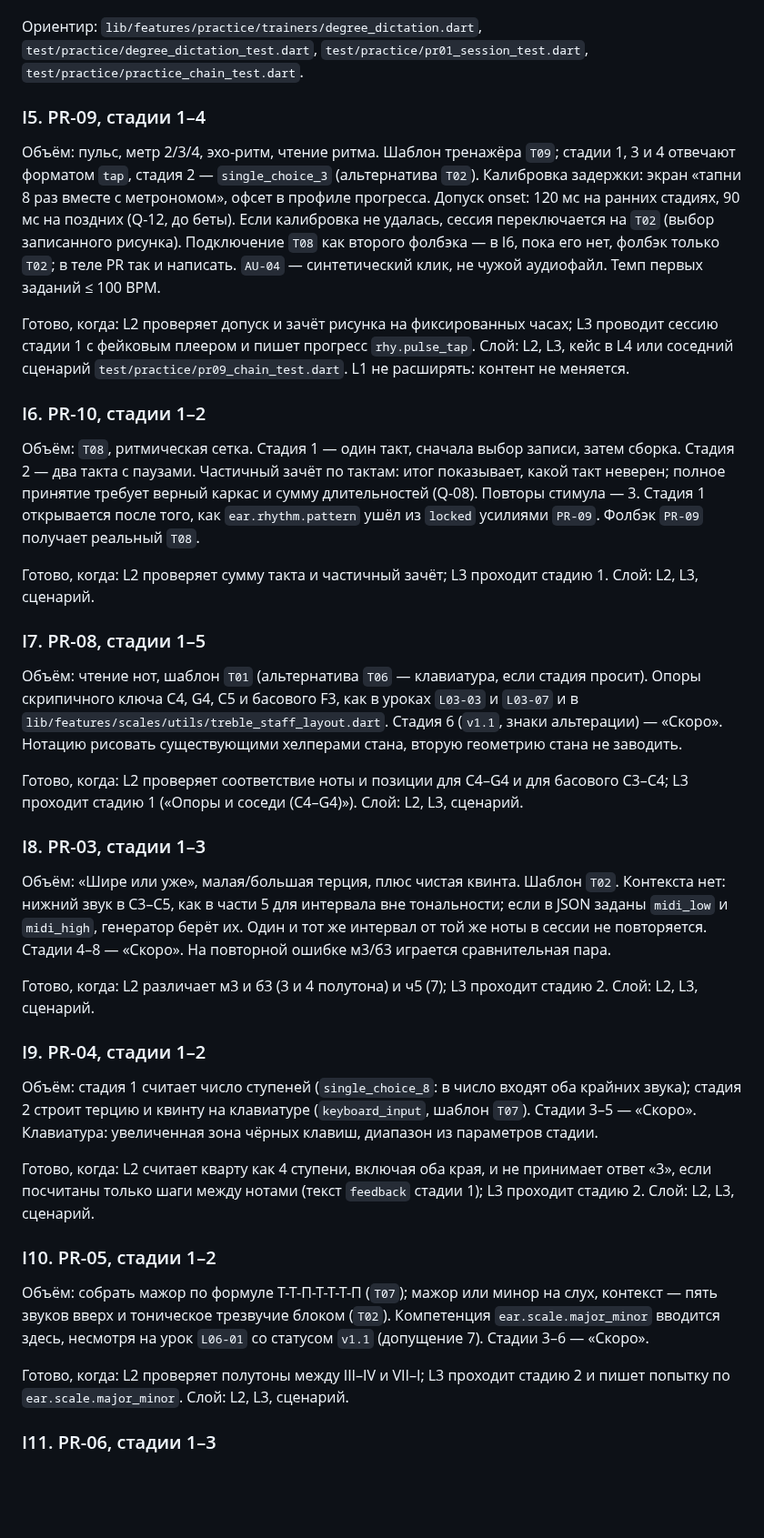
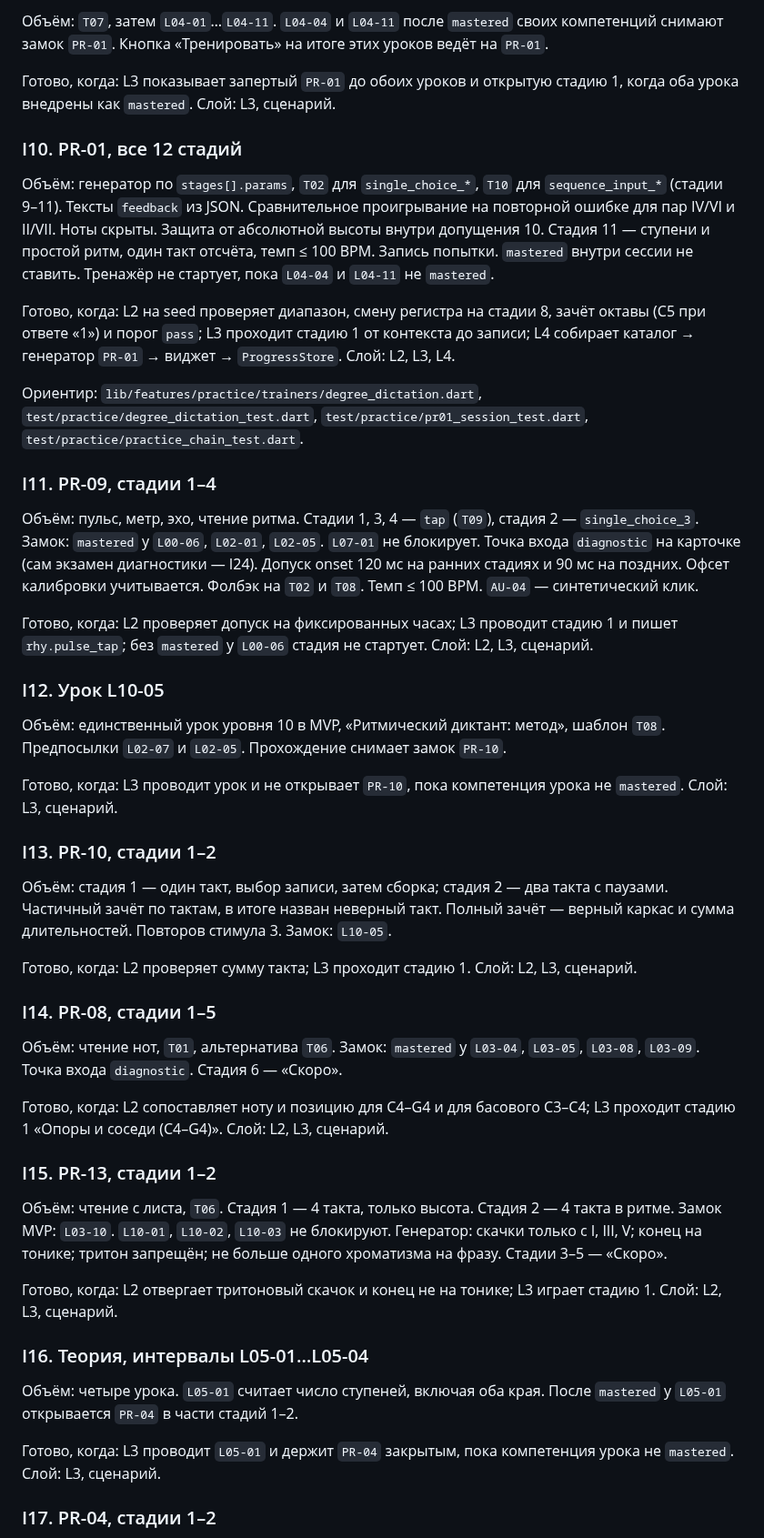
Before and after one commit to axmadjan-777/solfege_app, a Markdown page: docs/curriculum/AGENT_PROMPT.md, the part around one of its changes. Shown at 91% size. Rendered like a GitHub page; blank space fills up the shorter version.

```diff
--- a/docs/curriculum/AGENT_PROMPT.md
+++ b/docs/curriculum/AGENT_PROMPT.md
@@ -158,41 +205,50 @@ jq -r '.items[] | select(.id=="AU-02")' assets/curriculum/audio-manifest.json
+Объём: `T07`, затем `L04-01`…`L04-11`. `L04-04` и `L04-11` после `mastered` своих компетенций снимают замок `PR-01`. Кнопка «Тренировать» на итоге этих уроков ведёт на `PR-01`.
+
+Готово, когда: L3 показывает запертый `PR-01` до обоих уроков и открытую стадию 1, когда оба урока внедрены как `mastered`. Слой: L3, сценарий.
+
+### I10. PR-01, все 12 стадий
+
+Объём: генератор по `stages[].params`, `T02` для `single_choice_*`, `T10` для `sequence_input_*` (стадии 9–11). Тексты `feedback` из JSON. Сравнительное проигрывание на повторной ошибке для пар IV/VI и II/VII. Ноты скрыты. Защита от абсолютной высоты внутри допущения 10. Стадия 11 — ступени и простой ритм, один такт отсчёта, темп ≤ 100 BPM. Запись попытки. `mastered` внутри сессии не ставить. Тренажёр не стартует, пока `L04-04` и `L04-11` не `mastered`.
+
+Готово, когда: L2 на seed проверяет диапазон, смену регистра на стадии 8, зачёт октавы (C5 при ответе «1») и порог `pass`; L3 проходит стадию 1 от контекста до записи; L4 собирает каталог → генератор `PR-01` → виджет → `ProgressStore`. Слой: L2, L3, L4.
 
 Ориентир: `lib/features/practice/trainers/degree_dictation.dart`, `test/practice/degree_dictation_test.dart`, `test/practice/pr01_session_test.dart`, `test/practice/practice_chain_test.dart`.
 
-### I5. PR-09, стадии 1–4
+### I11. PR-09, стадии 1–4
 
-Объём: пульс, метр 2/3/4, эхо-ритм, чтение ритма. Шаблон тренажёра `T09`; стадии 1, 3 и 4 отвечают форматом `tap`, стадия 2 — `single_choice_3` (альтернатива `T02`). Калибровка задержки: экран «тапни 8 раз вместе с метрономом», офсет в профиле прогресса. Допуск onset: 120 мс на ранних стадиях, 90 мс на поздних (Q-12, до беты). Если калибровка не удалась, сессия переключается на `T02` (выбор записанного рисунка). Подключение `T08` как второго фолбэка — в I6, пока его нет, фолбэк только `T02`; в теле PR так и написать. `AU-04` — синтетический клик, не чужой аудиофайл. Темп первых заданий ≤ 100 BPM.
+Объём: пульс, метр, эхо, чтение ритма. Стадии 1, 3, 4 — `tap` (`T09`), стадия 2 — `single_choice_3`. Замок: `mastered` у `L00-06`, `L02-01`, `L02-05`. `L07-01` не блокирует. Точка входа `diagnostic` на карточке (сам экзамен диагностики — I24). Допуск onset 120 мс на ранних стадиях и 90 мс на поздних. Офсет калибровки учитывается. Фолбэк на `T02` и `T08`. Темп ≤ 100 BPM. `AU-04` — синтетический клик.
 
-Готово, когда: L2 проверяет допуск и зачёт рисунка на фиксированных часах; L3 проводит сессию стадии 1 с фейковым плеером и пишет прогресс `rhy.pulse_tap`. Слой: L2, L3, кейс в L4 или соседний сценарий `test/practice/pr09_chain_test.dart`. L1 не расширять: контент не меняется.
+Готово, когда: L2 проверяет допуск на фиксированных часах; L3 проводит стадию 1 и пишет `rhy.pulse_tap`; без `mastered` у `L00-06` стадия не стартует. Слой: L2, L3, сценарий.
 
-### I6. PR-10, стадии 1–2
+### I12. Урок L10-05
 
-Объём: `T08`, ритмическая сетка. Стадия 1 — один такт, сначала выбор записи, затем сборка. Стадия 2 — два такта с паузами. Частичный зачёт по тактам: итог показывает, какой такт неверен; полное принятие требует верный каркас и сумму длительностей (Q-08). Повторы стимула — 3. Стадия 1 открывается после того, как `ear.rhythm.pattern` ушёл из `locked` усилиями `PR-09`. Фолбэк `PR-09` получает реальный `T08`.
+Объём: единственный урок уровня 10 в MVP, «Ритмический диктант: метод», шаблон `T08`. Предпосылки `L02-07` и `L02-05`. Прохождение снимает замок `PR-10`.
 
-Готово, когда: L2 проверяет сумму такта и частичный зачёт; L3 проходит стадию 1. Слой: L2, L3, сценарий.
+Готово, когда: L3 проводит урок и не открывает `PR-10`, пока компетенция урока не `mastered`. Слой: L3, сценарий.
 
-### I7. PR-08, стадии 1–5
+### I13. PR-10, стадии 1–2
 
-Объём: чтение нот, шаблон `T01` (альтернатива `T06` — клавиатура, если стадия просит). Опоры скрипичного ключа C4, G4, C5 и басового F3, как в уроках `L03-03` и `L03-07` и в `lib/features/scales/utils/treble_staff_layout.dart`. Стадия 6 (`v1.1`, знаки альтерации) — «Скоро». Нотацию рисовать существующими хелперами стана, вторую геометрию стана не заводить.
+Объём: стадия 1 — один такт, выбор записи, затем сборка; стадия 2 — два такта с паузами. Частичный зачёт по тактам, в итоге назван неверный такт. Полный зачёт — верный каркас и сумма длительностей. Повторов стимула 3. Замок: `L10-05`.
 
-Готово, когда: L2 проверяет соответствие ноты и позиции для C4–G4 и для басового C3–C4; L3 проходит стадию 1 («Опоры и соседи (C4–G4)»). Слой: L2, L3, сценарий.
+Готово, когда: L2 проверяет сумму такта; L3 проходит стадию 1. Слой: L2, L3, сценарий.
 
-### I8. PR-03, стадии 1–3
+### I14. PR-08, стадии 1–5
 
-Объём: «Шире или уже», малая/большая терция, плюс чистая квинта. Шаблон `T02`. Контекста нет: нижний звук в C3–C5, как в части 5 для интервала вне тональности; если в JSON заданы `midi_low` и `midi_high`, генератор берёт их. Один и тот же интервал от той же ноты в сессии не повторяется. Стадии 4–8 — «Скоро». На повторной ошибке м3/б3 играется сравнительная пара.
+Объём: чтение нот, `T01`, альтернатива `T06`. Замок: `mastered` у `L03-04`, `L03-05`, `L03-08`, `L03-09`. Точка входа `diagnostic`. Стадия 6 — «Скоро».
 
-Готово, когда: L2 различает м3 и б3 (3 и 4 полутона) и ч5 (7); L3 проходит стадию 2. Слой: L2, L3, сценарий.
+Готово, когда: L2 сопоставляет ноту и позицию для C4–G4 и для басового C3–C4; L3 проходит стадию 1 «Опоры и соседи (C4–G4)». Слой: L2, L3, сценарий.
 
-### I9. PR-04, стадии 1–2
+### I15. PR-13, стадии 1–2
 
-Объём: стадия 1 считает число ступеней (`single_choice_8`: в число входят оба крайних звука); стадия 2 строит терцию и квинту на клавиатуре (`keyboard_input`, шаблон `T07`). Стадии 3–5 — «Скоро». Клавиатура: увеличенная зона чёрных клавиш, диапазон из параметров стадии.
+Объём: чтение с листа, `T06`. Стадия 1 — 4 такта, только высота. Стадия 2 — 4 такта в ритме. Замок MVP: `L03-10`. `L10-01`, `L10-02`, `L10-03` не блокируют. Генератор: скачки только с I, III, V; конец на тонике; тритон запрещён; не больше одного хроматизма на фразу. Стадии 3–5 — «Скоро».
 
-Готово, когда: L2 считает кварту как 4 ступени, включая оба края, и не принимает ответ «3», если посчитаны только шаги между нотами (текст `feedback` стадии 1); L3 проходит стадию 2. Слой: L2, L3, сценарий.
+Готово, когда: L2 отвергает тритоновый скачок и конец не на тонике; L3 играет стадию 1. Слой: L2, L3, сценарий.
 
-### I10. PR-05, стадии 1–2
+### I16. Теория, интервалы L05-01…L05-04
 
-Объём: собрать мажор по формуле Т-Т-П-Т-Т-Т-П (`T07`); мажор или минор на слух, контекст — пять звуков вверх и тоническое трезвучие блоком (`T02`). Компетенция `ear.scale.major_minor` вводится здесь, несмотря на урок `L06-01` со статусом `v1.1` (допущение 7). Стадии 3–6 — «Скоро».
+Объём: четыре урока. `L05-01` считает число ступеней, включая оба края. После `mastered` у `L05-01` открывается `PR-04` в части стадий 1–2.
 
-Готово, когда: L2 проверяет полутоны между III–IV и VII–I; L3 проходит стадию 2 и пишет попытку по `ear.scale.major_minor`. Слой: L2, L3, сценарий.
+Готово, когда: L3 проводит `L05-01` и держит `PR-04` закрытым, пока компетенция урока не `mastered`. Слой: L3, сценарий.
 
-### I11. PR-06, стадии 1–3
+### I17. PR-04, стадии 1–2
 
```
Also changed, not shown: other parts of docs/curriculum/AGENT_PROMPT.md (+187 -120 lines).
